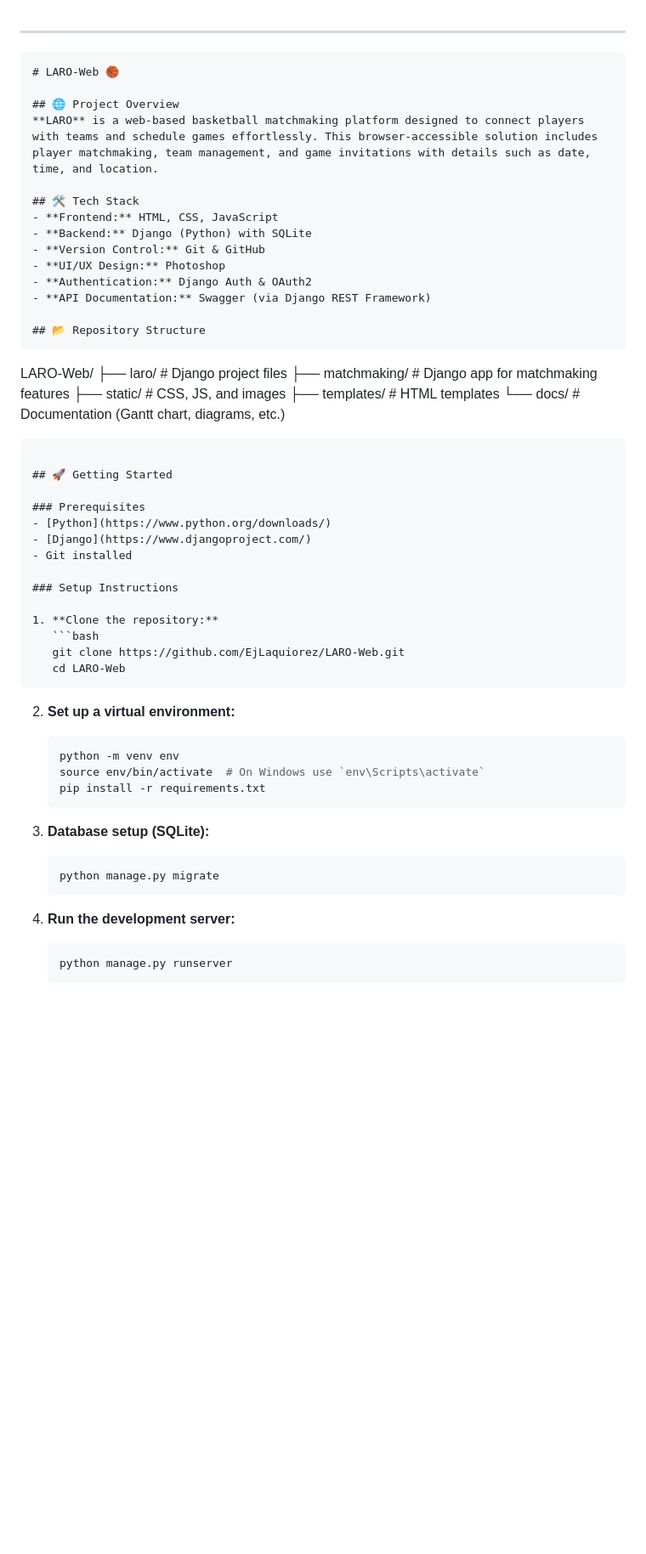
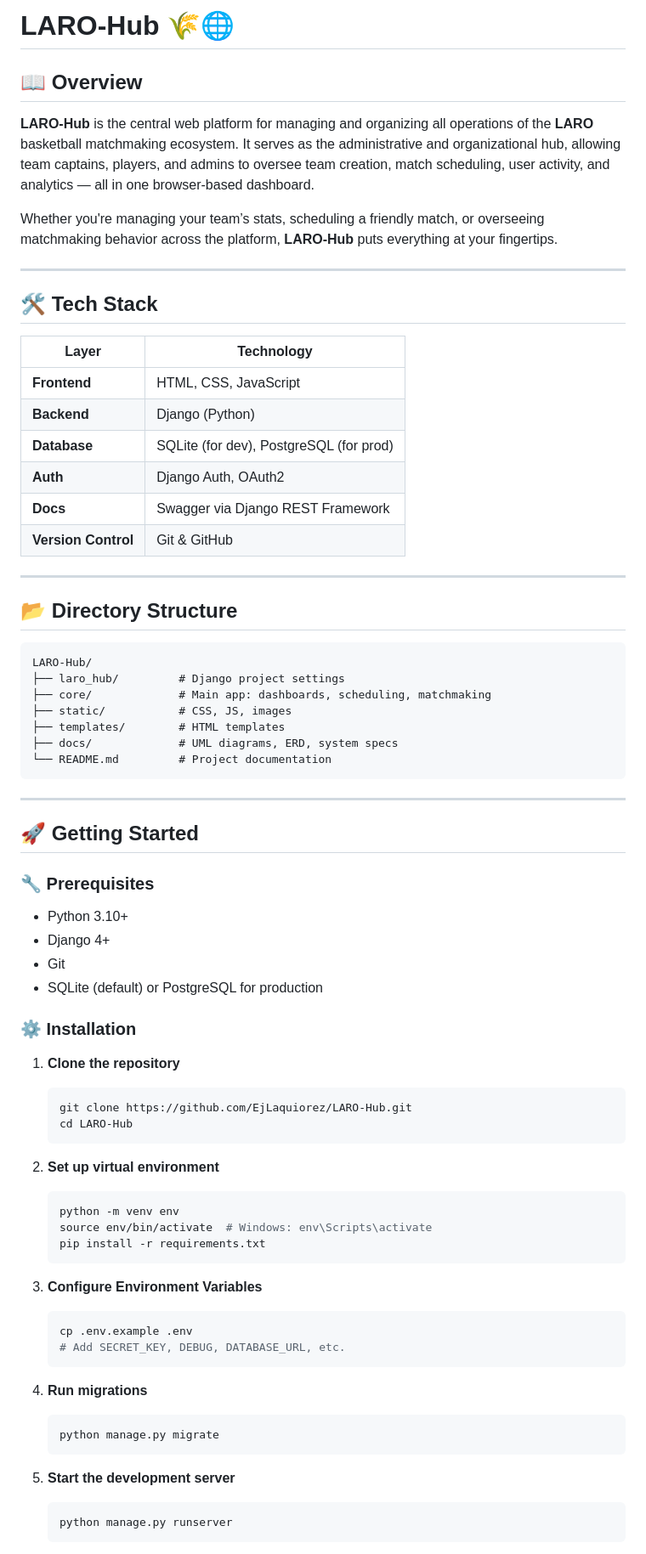
Before and after one commit to EjLaquiorez/LARO-Hub, a Markdown page: README.md, the part around one of its changes. Shown at 85% size. Rendered like a GitHub page; blank space fills up the shorter version.

````diff
--- a/README.md
+++ b/README.md
@@ -1,57 +1,72 @@
+# LARO-Hub 🌾🌐
+
+## 📖 Overview
+**LARO-Hub** is the central web platform for managing and organizing all operations of the **LARO** basketball matchmaking ecosystem. It serves as the administrative and organizational hub, allowing team captains, players, and admins to oversee team creation, match scheduling, user activity, and analytics — all in one browser-based dashboard.
+
+Whether you're managing your team’s stats, scheduling a friendly match, or overseeing matchmaking behavior across the platform, **LARO-Hub** puts everything at your fingertips.
+
 ---
 
-```markdown
-# LARO-Web 🏀
+## 🛠️ Tech Stack
 
-## 🌐 Project Overview
-**LARO** is a web-based basketball matchmaking platform designed to connect players with teams and schedule games effortlessly. This browser-accessible solution includes player matchmaking, team management, and game invitations with details such as date, time, and location.
+| Layer       | Technology                          |
+|-------------|--------------------------------------|
+| **Frontend**| HTML, CSS, JavaScript                |
+| **Backend** | Django (Python)                      |
+| **Database**| SQLite (for dev), PostgreSQL (for prod) |
+| **Auth**    | Django Auth, OAuth2                  |
+| **Docs**    | Swagger via Django REST Framework    |
+| **Version Control** | Git & GitHub                 |
 
-## 🛠️ Tech Stack
-- **Frontend:** HTML, CSS, JavaScript
-- **Backend:** Django (Python) with SQLite
-- **Version Control:** Git & GitHub
-- **UI/UX Design:** Photoshop
-- **Authentication:** Django Auth & OAuth2
-- **API Documentation:** Swagger (via Django REST Framework)
+---
 
-## 📂 Repository Structure
+## 📂 Directory Structure
 ```
-LARO-Web/
-├── laro/           # Django project files
-├── matchmaking/    # Django app for matchmaking features
-├── static/         # CSS, JS, and images
-├── templates/      # HTML templates
-└── docs/           # Documentation (Gantt chart, diagrams, etc.)
+LARO-Hub/
+├── laro_hub/         # Django project settings
+├── core/             # Main app: dashboards, scheduling, matchmaking
+├── static/           # CSS, JS, images
+├── templates/        # HTML templates
+├── docs/             # UML diagrams, ERD, system specs
+└── README.md         # Project documentation
 ```
+
+---
 
 ## 🚀 Getting Started
 
-### Prerequisites
-- [Python](https://www.python.org/downloads/)
-- [Django](https://www.djangoproject.com/)
-- Git installed
+### 🔧 Prerequisites
+- Python 3.10+
+- Django 4+
+- Git
+- SQLite (default) or PostgreSQL for production
 
-### Setup Instructions
-
-1. **Clone the repository:**
+### ⚙️ Installation
+1. **Clone the repository**
    ```bash
-   git clone https://github.com/EjLaquiorez/LARO-Web.git
-   cd LARO-Web
+   git clone https://github.com/EjLaquiorez/LARO-Hub.git
+   cd LARO-Hub
    ```
 
-2. **Set up a virtual environment:**
+2. **Set up virtual environment**
    ```bash
    python -m venv env
-   source env/bin/activate  # On Windows use `env\Scripts\activate`
+   source env/bin/activate  # Windows: env\Scripts\activate
    pip install -r requirements.txt
    ```
 
-3. **Database setup (SQLite):**
+3. **Configure Environment Variables**
+   ```bash
+   cp .env.example .env
+   # Add SECRET_KEY, DEBUG, DATABASE_URL, etc.
+   ```
+
+4. **Run migrations**
    ```bash
    python manage.py migrate
    ```
 
-4. **Run the development server:**
+5. **Start the development server**
    ```bash
    python manage.py runserver
    ```
````
Also changed, not shown: other parts of README.md (+48 -79 lines).
